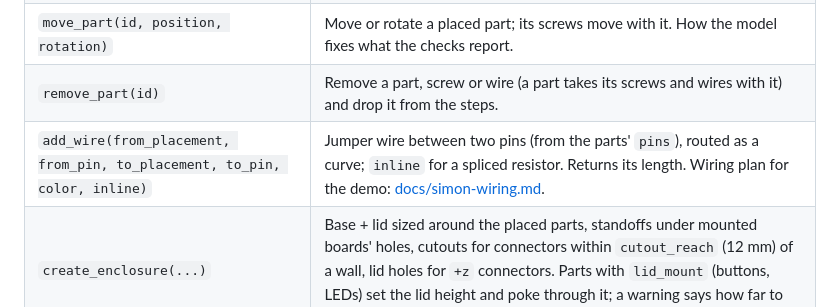
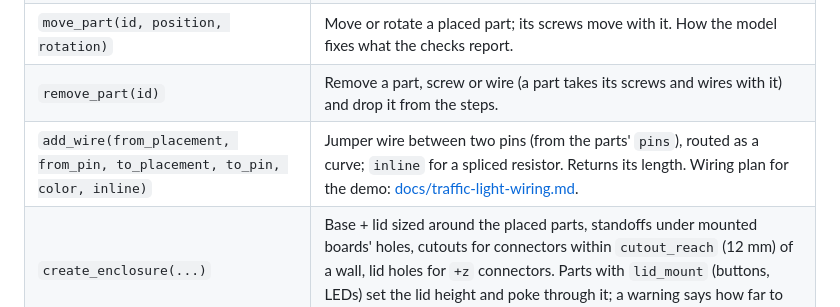
Before and after one commit to flyingf15h/Physical-Studio-Code, a Markdown page: mcp-server/README.md, the part around the change. Drawn GitHub-style.

Commit message:
mcp-server README: link the traffic-light wiring doc

```diff
--- a/mcp-server/README.md
+++ b/mcp-server/README.md
@@ -32,7 +32,7 @@ Environment variables: `PHYSICAL_STUDIO_PARTS` (parts folder, default `../parts`
 | `add_fastener(part_id, target, hole)` | Put a screw into a board's mounting hole. |
 | `move_part(id, position, rotation)` | Move or rotate a placed part; its screws move with it. How the model fixes what the checks report. |
 | `remove_part(id)` | Remove a part, screw or wire (a part takes its screws and wires with it) and drop it from the steps. |
-| `add_wire(from_placement, from_pin, to_placement, to_pin, color, inline)` | Jumper wire between two pins (from the parts' `pins`), routed as a curve; `inline` for a spliced resistor. Returns its length. Wiring plan for the demo: [docs/simon-wiring.md](../docs/simon-wiring.md). |
+| `add_wire(from_placement, from_pin, to_placement, to_pin, color, inline)` | Jumper wire between two pins (from the parts' `pins`), routed as a curve; `inline` for a spliced resistor. Returns its length. Wiring plan for the demo: [docs/traffic-light-wiring.md](../docs/traffic-light-wiring.md). |
 | `create_enclosure(...)` | Base + lid sized around the placed parts, standoffs under mounted boards' holes, cutouts for connectors within `cutout_reach` (12 mm) of a wall, lid holes for `+z` connectors. Parts with `lid_mount` (buttons, LEDs) set the lid height and poke through it; a warning says how far to raise any that sit lower. |
 | `add_step(title, text, add, motion, tools, callouts, dimensions, check)` | Append an assembly step. Without steps, export generates base, parts, fasteners, lid. |
 | `check_interference()` | Solid overlaps between every pair of pieces, and screws too long for their standoff. Intended contacts (screw in standoff) are listed separately. |
```
